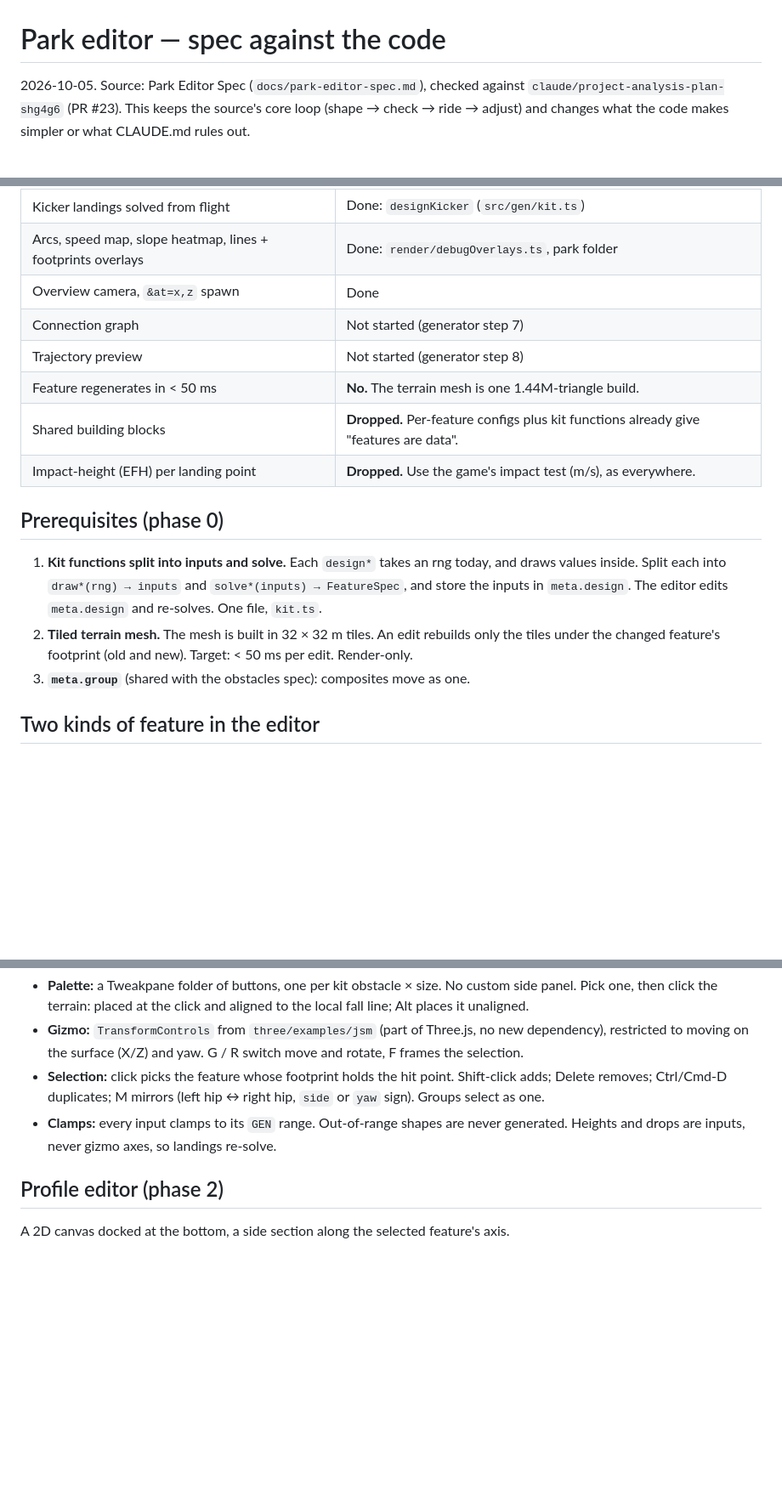
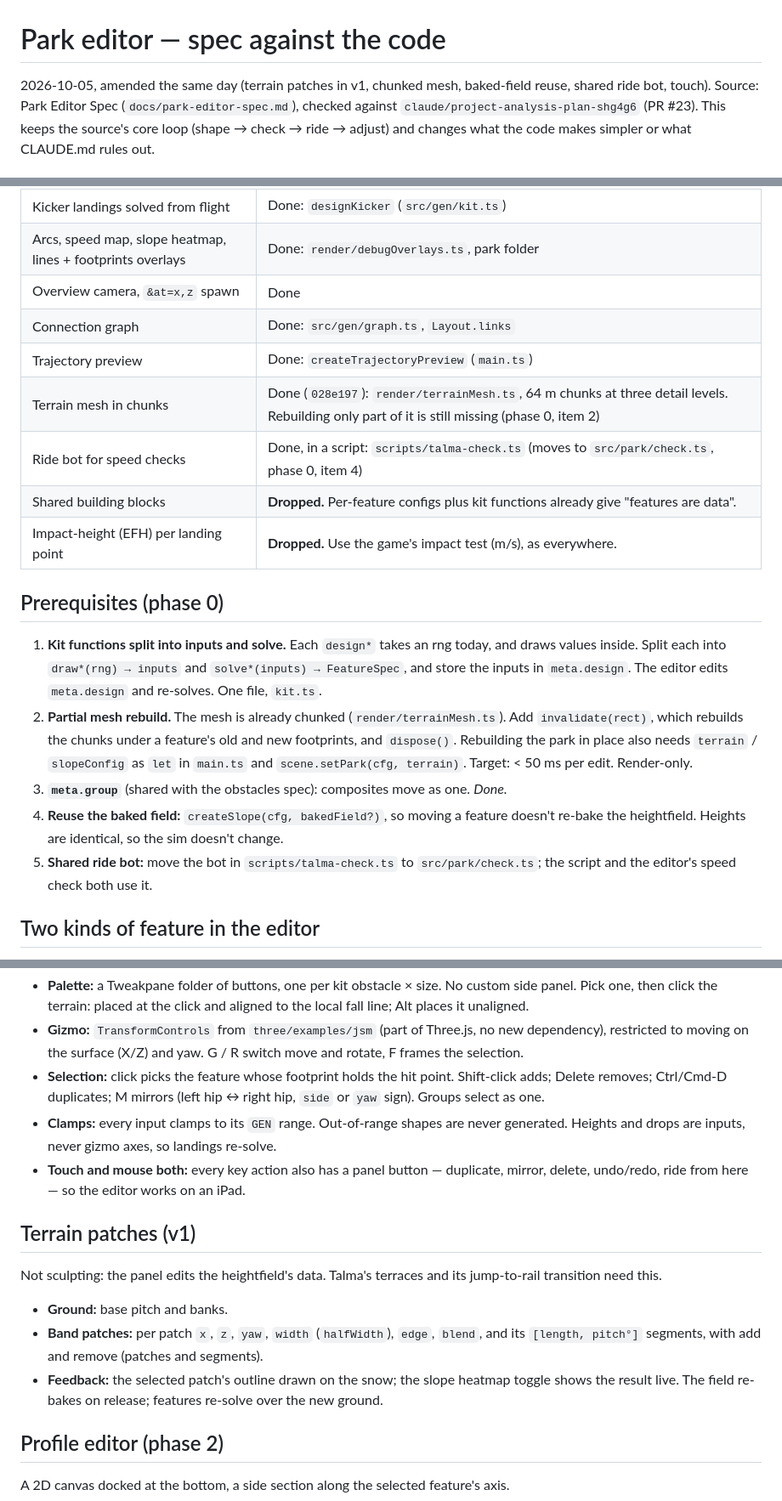
Before and after one commit to kalleoksa/camber, a Markdown page: docs/park-editor-plan.md, 3 parts joined by grey strips. Shown at 85% size. GitHub-like rendering; blank space fills up the shorter version.

Commit message:
Park editor plan: terrain patches in v1, chunked mesh, baked-field reuse, shared ride bot, touch
Co-Authored-By: Claude Opus 5.5 <noreply@anthropic.com>
Claude-Session: https://claude.ai/code/session_01RcgBixx4w6JpLXnnc6T8bY

```diff
--- a/docs/park-editor-plan.md
+++ b/docs/park-editor-plan.md
@@ -1,6 +1,7 @@
 # Park editor — spec against the code
 
-2026-10-05. Source: Park Editor Spec (`docs/park-editor-spec.md`), checked against
+2026-10-05, amended the same day (terrain patches in v1, chunked mesh, baked-field reuse,
+shared ride bot, touch). Source: Park Editor Spec (`docs/park-editor-spec.md`), checked against
 `claude/project-analysis-plan-shg4g6` (PR #23). This keeps the source's core loop (shape →
 check → ride → adjust) and changes what the code makes simpler or what CLAUDE.md rules out.
 
@@ -18,9 +19,10 @@ The editor is CLAUDE.md's third agreed exception to "no UI chrome" (added 2026-1
 | Kicker landings solved from flight | Done: `designKicker` (`src/gen/kit.ts`) |
 | Arcs, speed map, slope heatmap, lines + footprints overlays | Done: `render/debugOverlays.ts`, park folder |
 | Overview camera, `&at=x,z` spawn | Done |
-| Connection graph | Not started (generator step 7) |
-| Trajectory preview | Not started (generator step 8) |
-| Feature regenerates in < 50 ms | **No.** The terrain mesh is one 1.44M-triangle build. |
+| Connection graph | Done: `src/gen/graph.ts`, `Layout.links` |
+| Trajectory preview | Done: `createTrajectoryPreview` (`main.ts`) |
+| Terrain mesh in chunks | Done (`028e197`): `render/terrainMesh.ts`, 64 m chunks at three detail levels. Rebuilding only part of it is still missing (phase 0, item 2) |
+| Ride bot for speed checks | Done, in a script: `scripts/talma-check.ts` (moves to `src/park/check.ts`, phase 0, item 4) |
 | Shared building blocks | **Dropped.** Per-feature configs plus kit functions already give "features are data". |
 | Impact-height (EFH) per landing point | **Dropped.** Use the game's impact test (m/s), as everywhere. |
 
@@ -30,10 +32,15 @@ The editor is CLAUDE.md's third agreed exception to "no UI chrome" (added 2026-1
    values inside. Split each into `draw*(rng) → inputs` and `solve*(inputs) → FeatureSpec`, and
    store the inputs in `meta.design`. The editor edits `meta.design` and re-solves. One file,
    `kit.ts`.
-2. **Tiled terrain mesh.** The mesh is built in 32 × 32 m tiles. An edit rebuilds only the
-   tiles under the changed feature's footprint (old and new). Target: < 50 ms per edit.
-   Render-only.
-3. **`meta.group`** (shared with the obstacles spec): composites move as one.
+2. **Partial mesh rebuild.** The mesh is already chunked (`render/terrainMesh.ts`). Add
+   `invalidate(rect)`, which rebuilds the chunks under a feature's old and new footprints, and
+   `dispose()`. Rebuilding the park in place also needs `terrain` / `slopeConfig` as `let` in
+   `main.ts` and `scene.setPark(cfg, terrain)`. Target: < 50 ms per edit. Render-only.
+3. **`meta.group`** (shared with the obstacles spec): composites move as one. *Done.*
+4. **Reuse the baked field:** `createSlope(cfg, bakedField?)`, so moving a feature doesn't
+   re-bake the heightfield. Heights are identical, so the sim doesn't change.
+5. **Shared ride bot:** move the bot in `scripts/talma-check.ts` to `src/park/check.ts`; the
+   script and the editor's speed check both use it.
 
 ## Two kinds of feature in the editor
 
@@ -69,6 +78,19 @@ The editor is CLAUDE.md's third agreed exception to "no UI chrome" (added 2026-1
   sign). Groups select as one.
 - **Clamps:** every input clamps to its `GEN` range. Out-of-range shapes are never generated.
   Heights and drops are inputs, never gizmo axes, so landings re-solve.
+- **Touch and mouse both:** every key action also has a panel button — duplicate, mirror,
+  delete, undo/redo, ride from here — so the editor works on an iPad.
+
+## Terrain patches (v1)
+
+Not sculpting: the panel edits the heightfield's data. Talma's terraces and its jump-to-rail
+transition need this.
+
+- **Ground:** base pitch and banks.
+- **Band patches:** per patch `x`, `z`, `yaw`, `width` (`halfWidth`), `edge`, `blend`, and its
+  `[length, pitch°]` segments, with add and remove (patches and segments).
+- **Feedback:** the selected patch's outline drawn on the snow; the slope heatmap toggle shows
+  the result live. The field re-bakes on release; features re-solve over the new ground.
 
 ## Profile editor (phase 2)
 
```
Also changed, not shown: other parts of docs/park-editor-plan.md (+12 -6 lines).
